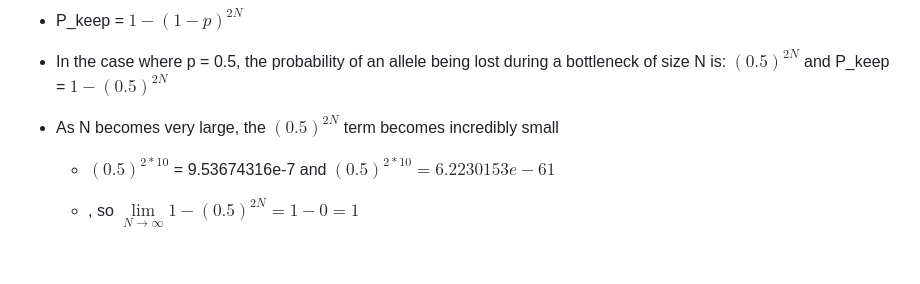
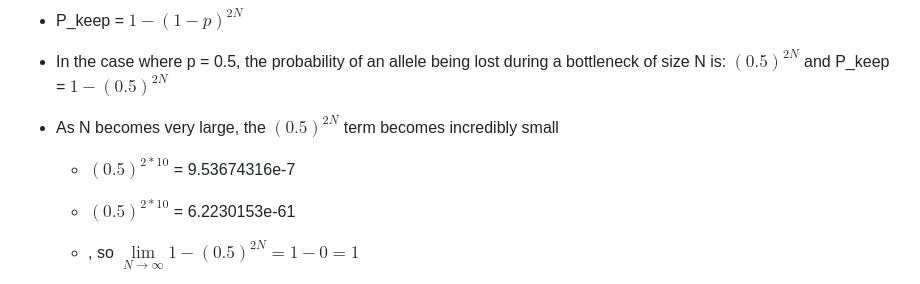
Before and after one commit to jpuritz/BIO_594_2023, a Markdown page: Exercises_ProbSets/Week04/ZoeDellaert_Week4_Answers.md, the part around the change. Rendered like a GitHub page; blank space fills up the shorter version.

Commit message:
Update math fmt problem 1

```diff
--- a/Exercises_ProbSets/Week04/ZoeDellaert_Week4_Answers.md
+++ b/Exercises_ProbSets/Week04/ZoeDellaert_Week4_Answers.md
@@ -16,7 +16,8 @@
    - In the case where p = 0.5, the probability of an allele being lost during a bottleneck of size N is: $(0.5)^{2N}$ and P_keep = $1-(0.5)^{2N}$
    - As N becomes very large, the $(0.5)^{2N}$ term becomes incredibly small
 
-      - $(0.5)^{2*10}$ = 9.53674316e-7 and $(0.5)^{2*10} = 6.2230153e-61$
+      - $(0.5)^{2*10}$ = 9.53674316e-7
+      - $(0.5)^{2*10}$ = 6.2230153e-61
 
       - , so $\lim\limits_{N \to \infty}1-(0.5)^{2N} = 1-0 = 1$
    - This holds for other values of p as well, as any value less than 1 (all allele frequencies) with the power of "^2N" will approach zero as N grows.
```
